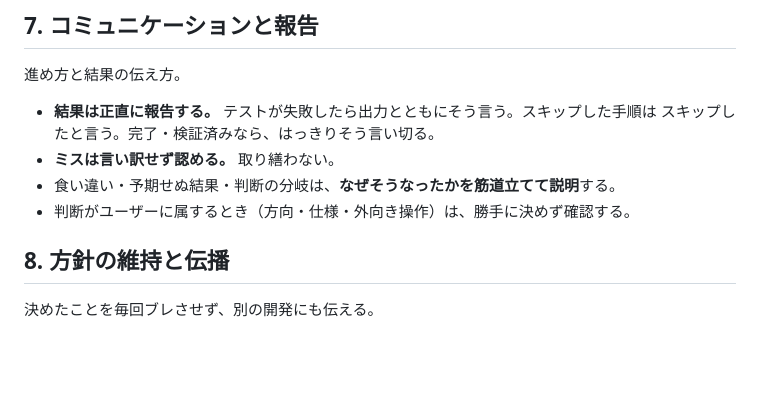
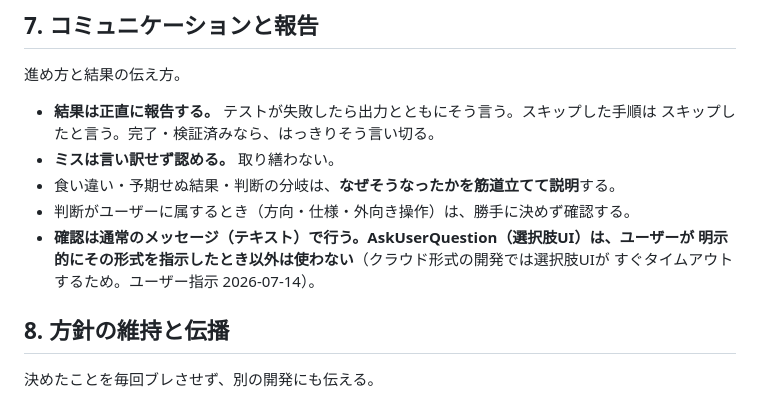
Before and after one commit to kuwagata-137/CheckListMaker, a Markdown page: .claude/CLAUDE.md, the part around the change. Drawn GitHub-style; blank space fills up the shorter version.

Commit message:
docs(運用): 確認はテキストで行い AskUserQuestion は明示指示時のみ使う（クラウドでのタイムアウト対策）
Co-Authored-By: Claude Fable 5 <noreply@anthropic.com>
Claude-Session: https://claude.ai/code/session_012po4i55wt7SftxvpqCx84C

```diff
--- a/.claude/CLAUDE.md
+++ b/.claude/CLAUDE.md
@@ -90,6 +90,9 @@
 - **ミスは言い訳せず認める。** 取り繕わない。
 - 食い違い・予期せぬ結果・判断の分岐は、**なぜそうなったかを筋道立てて説明**する。
 - 判断がユーザーに属するとき（方向・仕様・外向き操作）は、勝手に決めず確認する。
+- **確認は通常のメッセージ（テキスト）で行う。AskUserQuestion（選択肢UI）は、ユーザーが
+  明示的にその形式を指示したとき以外は使わない**（クラウド形式の開発では選択肢UIが
+  すぐタイムアウトするため。ユーザー指示 2026-07-14）。
 
 ## 8. 方針の維持と伝播
 
```
